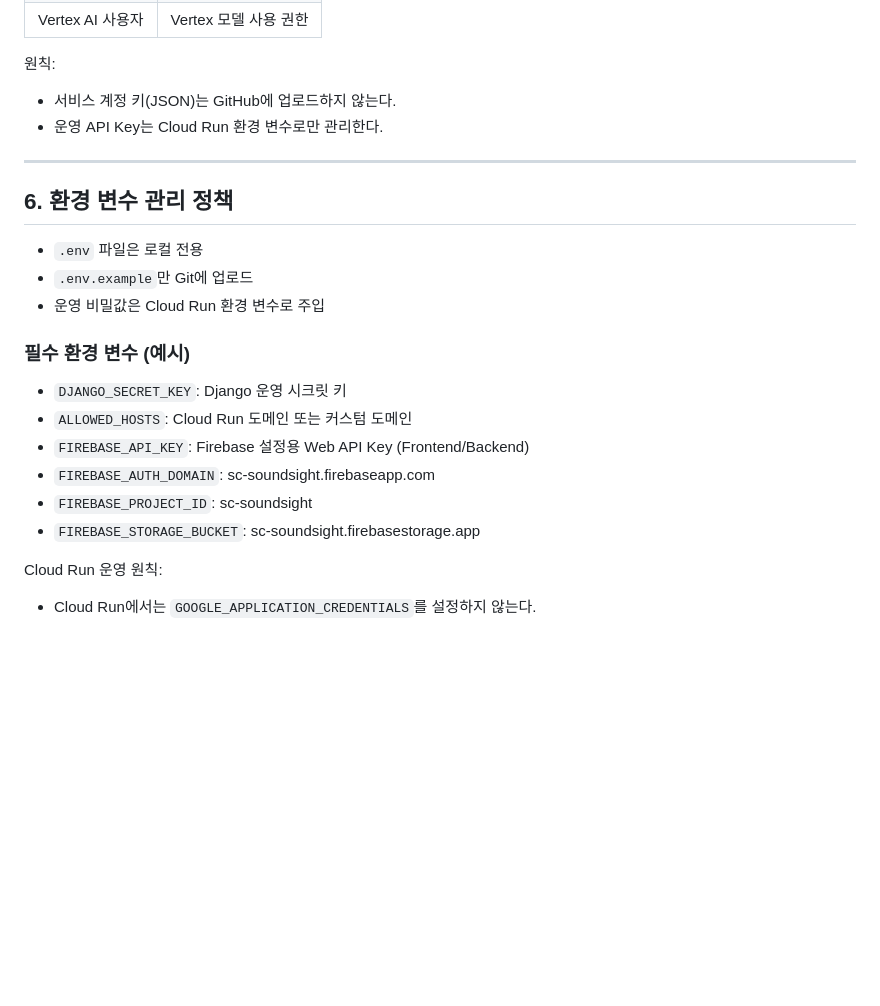
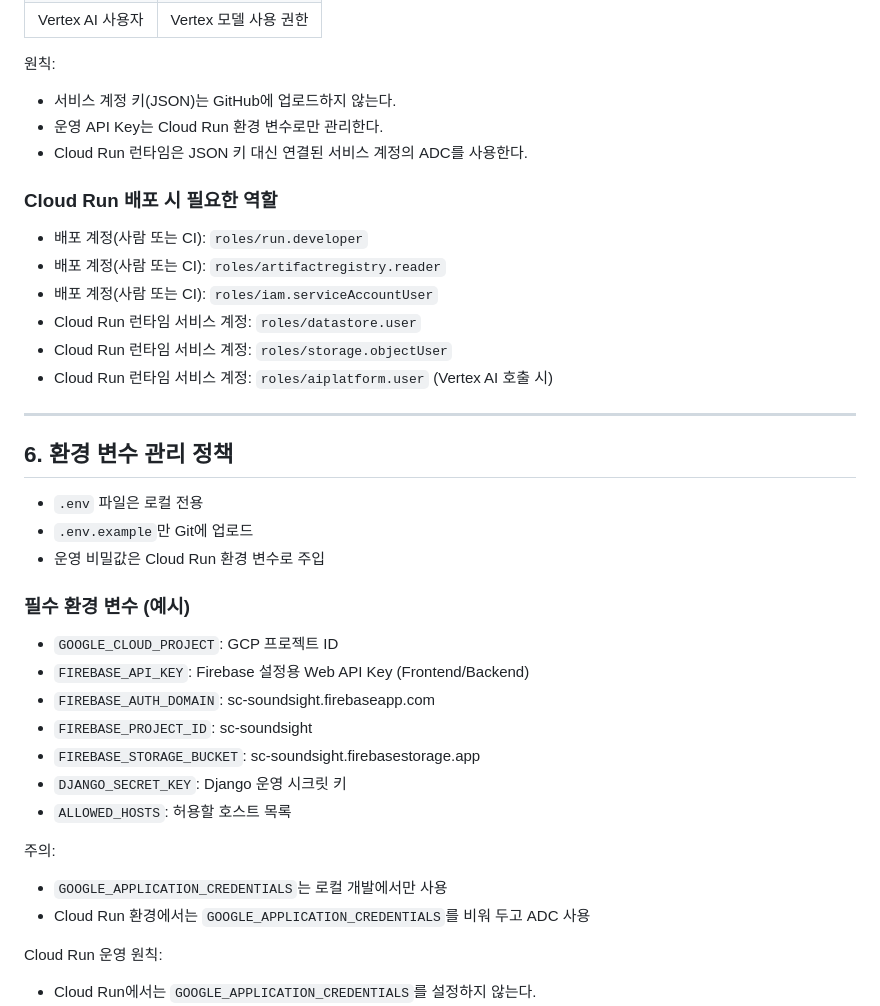
Before and after one commit to RainyForest23/2026-SolutionChallenge, a Markdown page: docs/GCP_FIREBASE_SETUP.md, the part around the change. GitHub-like rendering; blank space fills up the shorter version.

Commit message:
fix: stabilize cloud run runtime config

```diff
--- a/docs/GCP_FIREBASE_SETUP.md
+++ b/docs/GCP_FIREBASE_SETUP.md
@@ -47,6 +47,16 @@
 
 - 서비스 계정 키(JSON)는 GitHub에 업로드하지 않는다.
 - 운영 API Key는 Cloud Run 환경 변수로만 관리한다.
+- Cloud Run 런타임은 JSON 키 대신 연결된 서비스 계정의 ADC를 사용한다.
+
+### Cloud Run 배포 시 필요한 역할
+
+- 배포 계정(사람 또는 CI): `roles/run.developer`
+- 배포 계정(사람 또는 CI): `roles/artifactregistry.reader`
+- 배포 계정(사람 또는 CI): `roles/iam.serviceAccountUser`
+- Cloud Run 런타임 서비스 계정: `roles/datastore.user`
+- Cloud Run 런타임 서비스 계정: `roles/storage.objectUser`
+- Cloud Run 런타임 서비스 계정: `roles/aiplatform.user` (Vertex AI 호출 시)
 
 ---
 
@@ -58,12 +68,18 @@
 
 ### 필수 환경 변수 (예시)
 
-- `DJANGO_SECRET_KEY`: Django 운영 시크릿 키
-- `ALLOWED_HOSTS`: Cloud Run 도메인 또는 커스텀 도메인
+- `GOOGLE_CLOUD_PROJECT`: GCP 프로젝트 ID
 - `FIREBASE_API_KEY`: Firebase 설정용 Web API Key (Frontend/Backend)
 - `FIREBASE_AUTH_DOMAIN`: sc-soundsight.firebaseapp.com
 - `FIREBASE_PROJECT_ID`: sc-soundsight
 - `FIREBASE_STORAGE_BUCKET`: sc-soundsight.firebasestorage.app
+- `DJANGO_SECRET_KEY`: Django 운영 시크릿 키
+- `ALLOWED_HOSTS`: 허용할 호스트 목록
+
+주의:
+
+- `GOOGLE_APPLICATION_CREDENTIALS`는 로컬 개발에서만 사용
+- Cloud Run 환경에서는 `GOOGLE_APPLICATION_CREDENTIALS`를 비워 두고 ADC 사용
 
 Cloud Run 운영 원칙:
 
```
